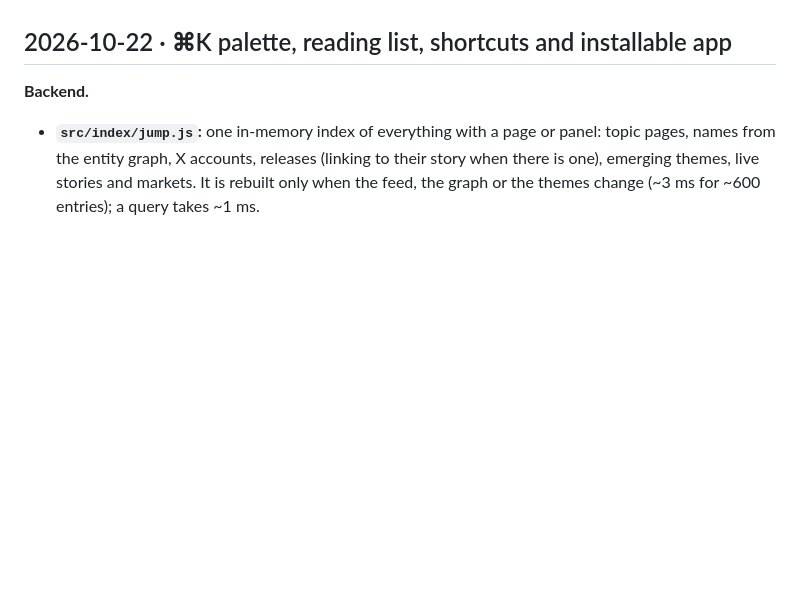
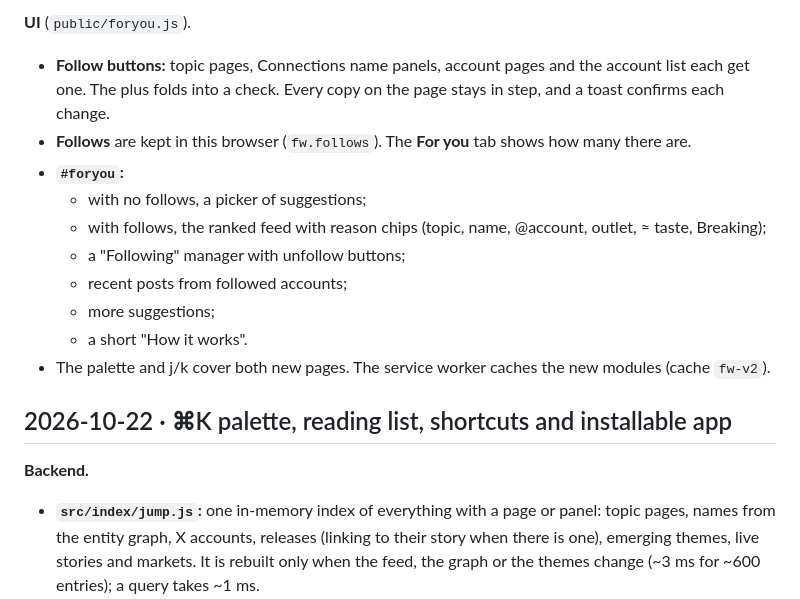
Before and after one commit to denizoral/News, a Markdown page: FEATURES.md, the part around one of its changes. Rendered like a GitHub page; blank space fills up the shorter version.

Commit message:
Log account pages and For you; performance notes
Co-Authored-By: Claude Opus 5.5 <noreply@anthropic.com>

```diff
--- a/FEATURES.md
+++ b/FEATURES.md
@@ -4,3 +70,19 @@ Full-stack features from the scheduled maintenance runs, newest first.
+**UI** (`public/foryou.js`).
+- **Follow buttons:** topic pages, Connections name panels, account pages
+  and the account list each get one. The plus folds into a check. Every
+  copy on the page stays in step, and a toast confirms each change.
+- **Follows** are kept in this browser (`fw.follows`). The **For you** tab
+  shows how many there are.
+- **`#foryou`:**
+  - with no follows, a picker of suggestions;
+  - with follows, the ranked feed with reason chips (topic, name, @account,
+    outlet, ≈ taste, Breaking);
+  - a "Following" manager with unfollow buttons;
+  - recent posts from followed accounts;
+  - more suggestions;
+  - a short "How it works".
+- The palette and j/k cover both new pages. The service worker caches the
+  new modules (cache `fw-v2`).
 
 ## 2026-10-22 · ⌘K palette, reading list, shortcuts and installable app
 
```
Also changed, not shown: other parts of FEATURES.md (+66 -0 lines), docs/PERFORMANCE.md (+27 -0 lines).
